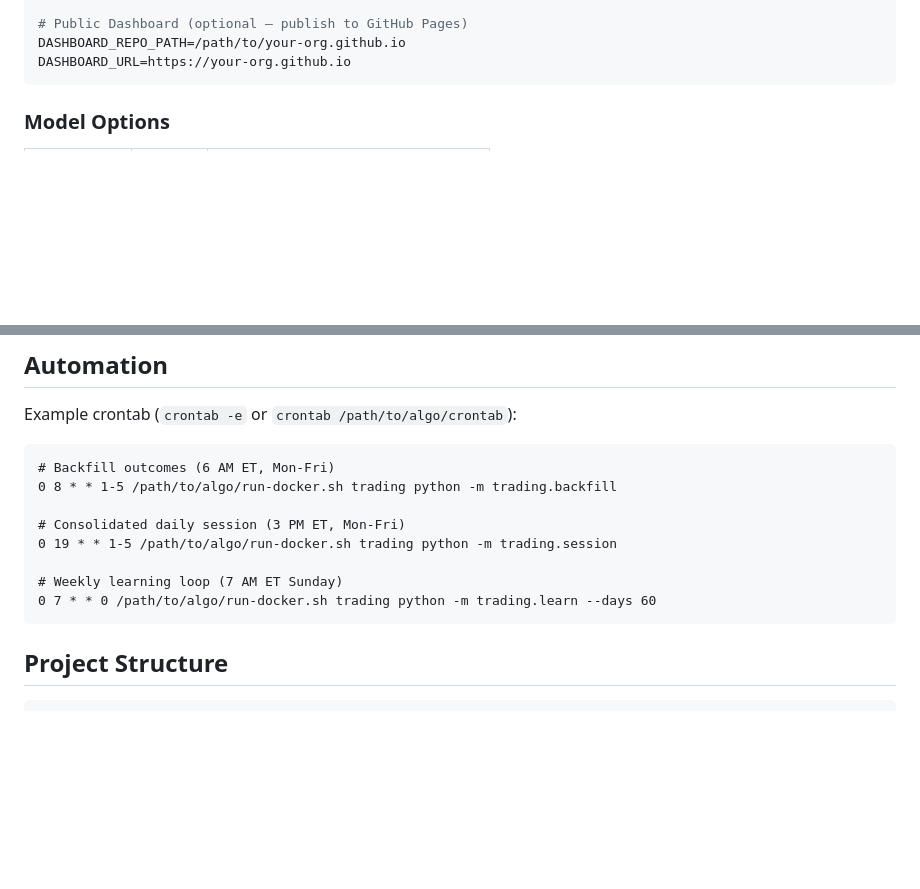
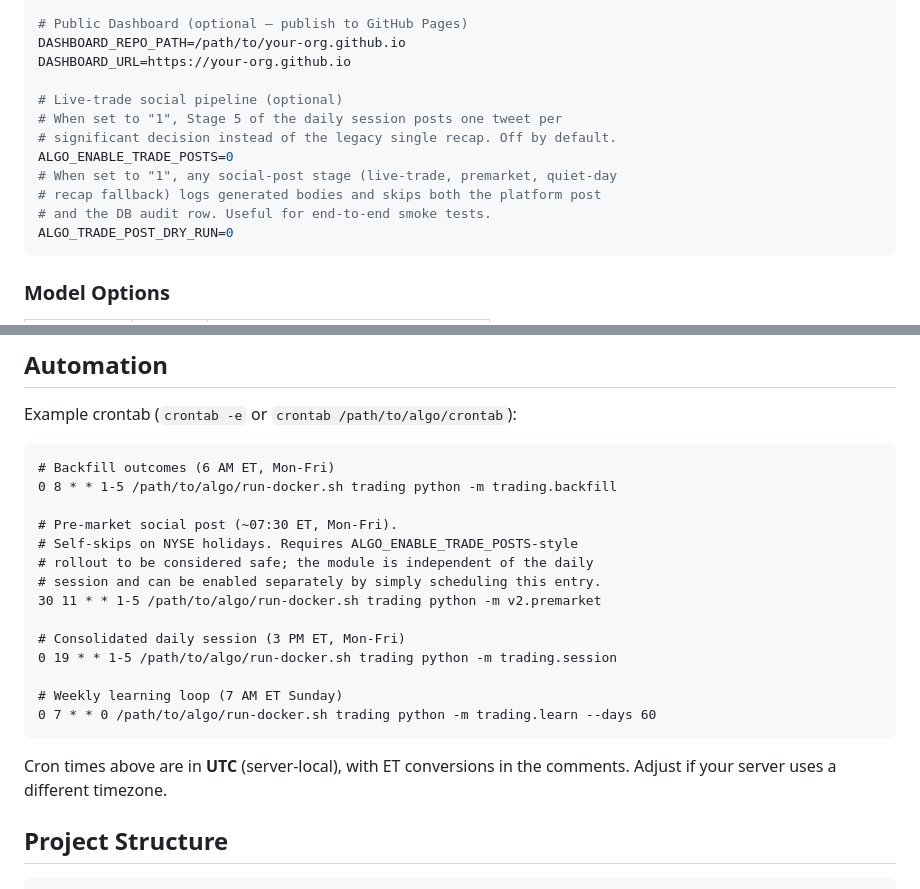
Before and after one commit to jayshaffer/algo, a Markdown page: README.md, 2 parts joined by grey strips. Rendered like a GitHub page; blank space fills up the shorter version.

````diff
--- a/README.md
+++ b/README.md
@@ -256,6 +314,15 @@ TWITTER_ACCESS_TOKEN_SECRET=your_token_secret
 # Public Dashboard (optional — publish to GitHub Pages)
 DASHBOARD_REPO_PATH=/path/to/your-org.github.io
 DASHBOARD_URL=https://your-org.github.io
+
+# Live-trade social pipeline (optional)
+# When set to "1", Stage 5 of the daily session posts one tweet per
+# significant decision instead of the legacy single recap. Off by default.
+ALGO_ENABLE_TRADE_POSTS=0
+# When set to "1", any social-post stage (live-trade, premarket, quiet-day
+# recap fallback) logs generated bodies and skips both the platform post
+# and the DB audit row. Useful for end-to-end smoke tests.
+ALGO_TRADE_POST_DRY_RUN=0
 ```
 
 ### Model Options
@@ -288,12 +355,20 @@ Example crontab (`crontab -e` or `crontab /path/to/algo/crontab`):
 # Backfill outcomes (6 AM ET, Mon-Fri)
 0 8 * * 1-5 /path/to/algo/run-docker.sh trading python -m trading.backfill
 
+# Pre-market social post (~07:30 ET, Mon-Fri).
+# Self-skips on NYSE holidays. Requires ALGO_ENABLE_TRADE_POSTS-style
+# rollout to be considered safe; the module is independent of the daily
+# session and can be enabled separately by simply scheduling this entry.
+30 11 * * 1-5 /path/to/algo/run-docker.sh trading python -m v2.premarket
+
 # Consolidated daily session (3 PM ET, Mon-Fri)
 0 19 * * 1-5 /path/to/algo/run-docker.sh trading python -m trading.session
 
 # Weekly learning loop (7 AM ET Sunday)
 0 7 * * 0 /path/to/algo/run-docker.sh trading python -m trading.learn --days 60
 ```
+
+Cron times above are in **UTC** (server-local), with ET conversions in the comments. Adjust if your server uses a different timezone.
 
 ## Project Structure
 
````
Also changed, not shown: other parts of README.md (+58 -0 lines).
